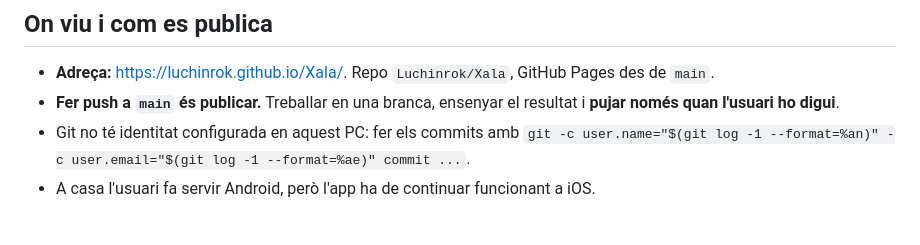
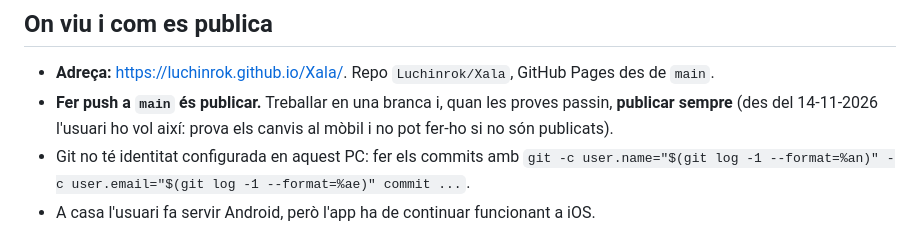
Before and after one commit to Luchinrok/Xala, a Markdown page: CLAUDE.md, the part around the change. Rendered like a GitHub page.

Commit message:
CLAUDE.md: publicar sempre els canvis
Co-Authored-By: Claude Opus 5.5 <noreply@anthropic.com>

```diff
--- a/CLAUDE.md
+++ b/CLAUDE.md
@@ -5,7 +5,7 @@
 ## On viu i com es publica
 
 - **Adreça:** https://luchinrok.github.io/Xala/. Repo `Luchinrok/Xala`, GitHub Pages des de `main`.
-- **Fer push a `main` és publicar.** Treballar en una branca, ensenyar el resultat i **pujar només quan l'usuari ho digui**.
+- **Fer push a `main` és publicar.** Treballar en una branca i, quan les proves passin, **publicar sempre** (des del 14-11-2026 l'usuari ho vol així: prova els canvis al mòbil i no pot fer-ho si no són publicats).
 - Git no té identitat configurada en aquest PC: fer els commits amb `git -c user.name="$(git log -1 --format=%an)" -c user.email="$(git log -1 --format=%ae)" commit ...`.
 - A casa l'usuari fa servir Android, però l'app ha de continuar funcionant a iOS.
 
```
